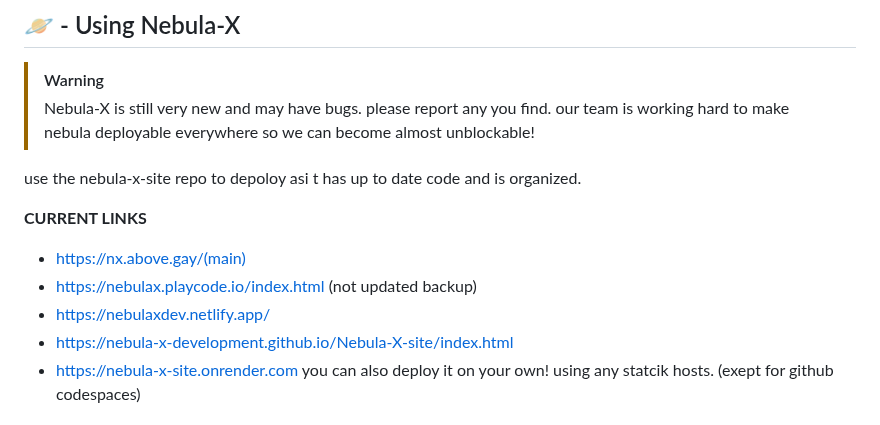
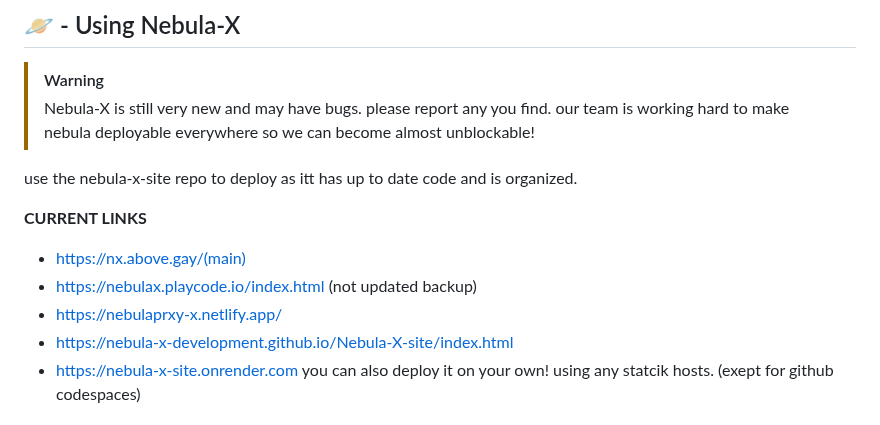
Before and after one commit to Nebula-X-Development/Nebula-X, a Markdown page: README.md, the part around the change. Drawn GitHub-style.

```diff
--- a/README.md
+++ b/README.md
@@ -43,12 +43,12 @@ Nebula X is a modern, user-focused proxy solution designed to enhance browsing p
 > Nebula-X is still very new and may have bugs. please report any you find.
 > our team is working hard to make nebula deployable everywhere so we can become almost unblockable!
 
-use the nebula-x-site repo to depoloy asi t has up to date code and is organized.
+use the nebula-x-site repo to deploy as itt has up to date code and is organized.
 
 **CURRENT LINKS**
 - https://nx.above.gay/(main)
 - https://nebulax.playcode.io/index.html (not updated backup)
-- https://nebulaxdev.netlify.app/
+- https://nebulaprxy-x.netlify.app/
 - https://nebula-x-development.github.io/Nebula-X-site/index.html
 - https://nebula-x-site.onrender.com
 you can also deploy it on your own! using any statcik hosts. (exept for github codespaces)
```
